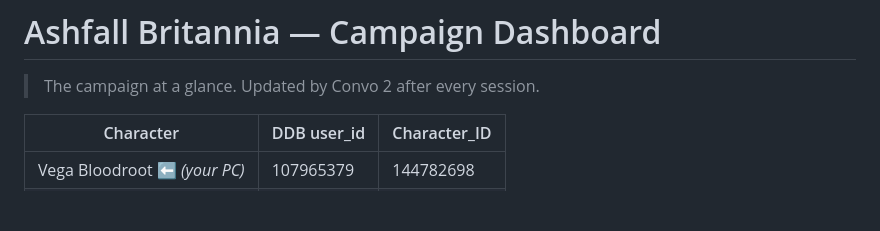
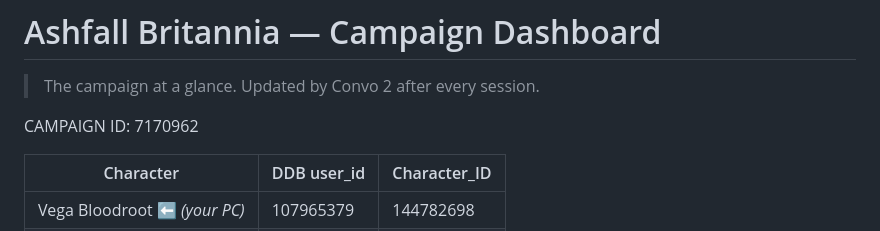
Before and after one commit to TheLittlestAskew/ashfall_vault, a Markdown page: 00-Campaign-Hub/Campaign Dashboard.md, the part around the change. Drawn GitHub-style; blank space fills up the shorter version.

Commit message:
vault backup: 2026-06-12 16:53:25
Affected files:
00-Campaign-Hub/Campaign Dashboard.md

```diff
--- a/00-Campaign-Hub/Campaign Dashboard.md
+++ b/00-Campaign-Hub/Campaign Dashboard.md
@@ -2,6 +2,7 @@
 
 > The campaign at a glance. Updated by Convo 2 after every session.
 
+CAMPAIGN ID: 7170962
 
 | Character                                         | DDB user_id | Character_ID |
 | ------------------------------------------------- | ----------- | ------------ |
```
